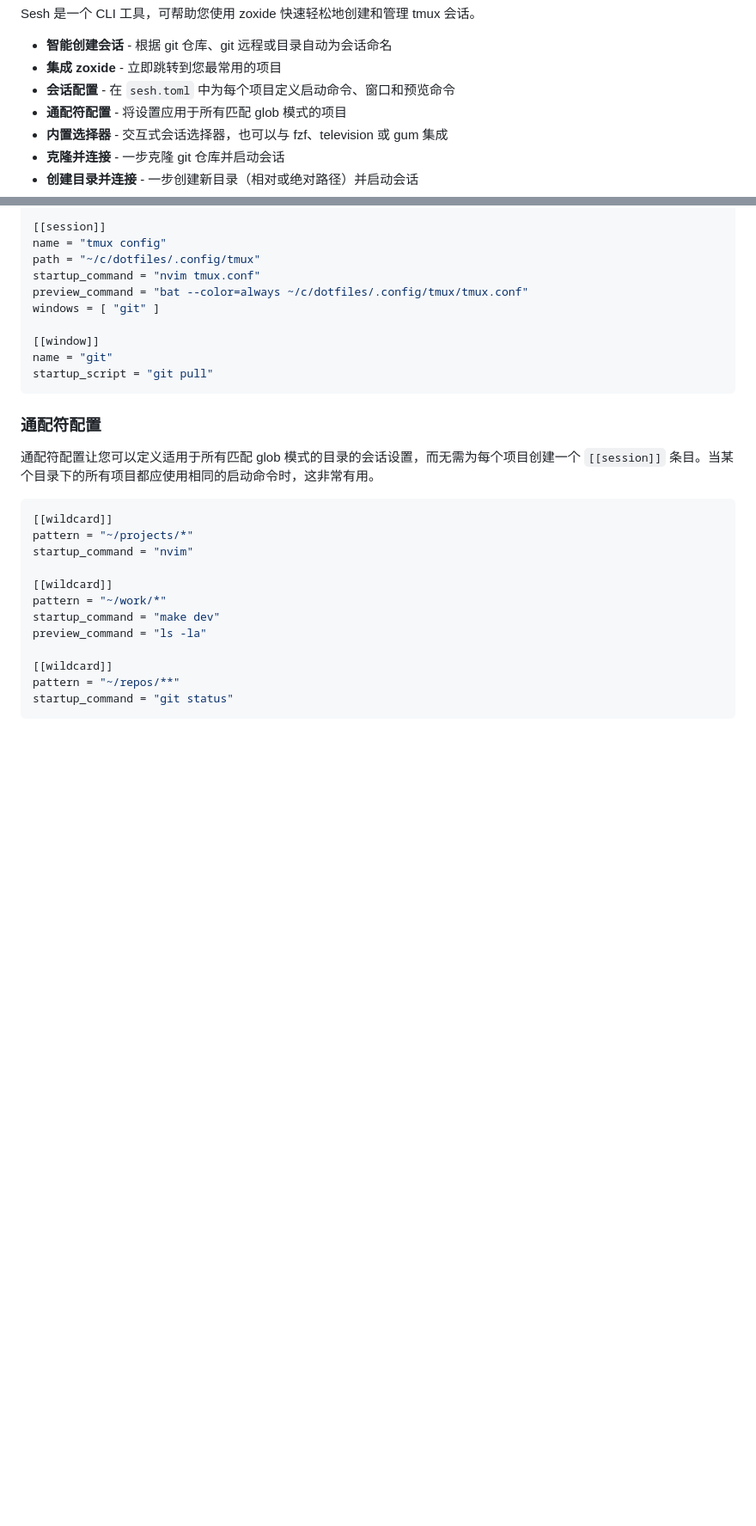
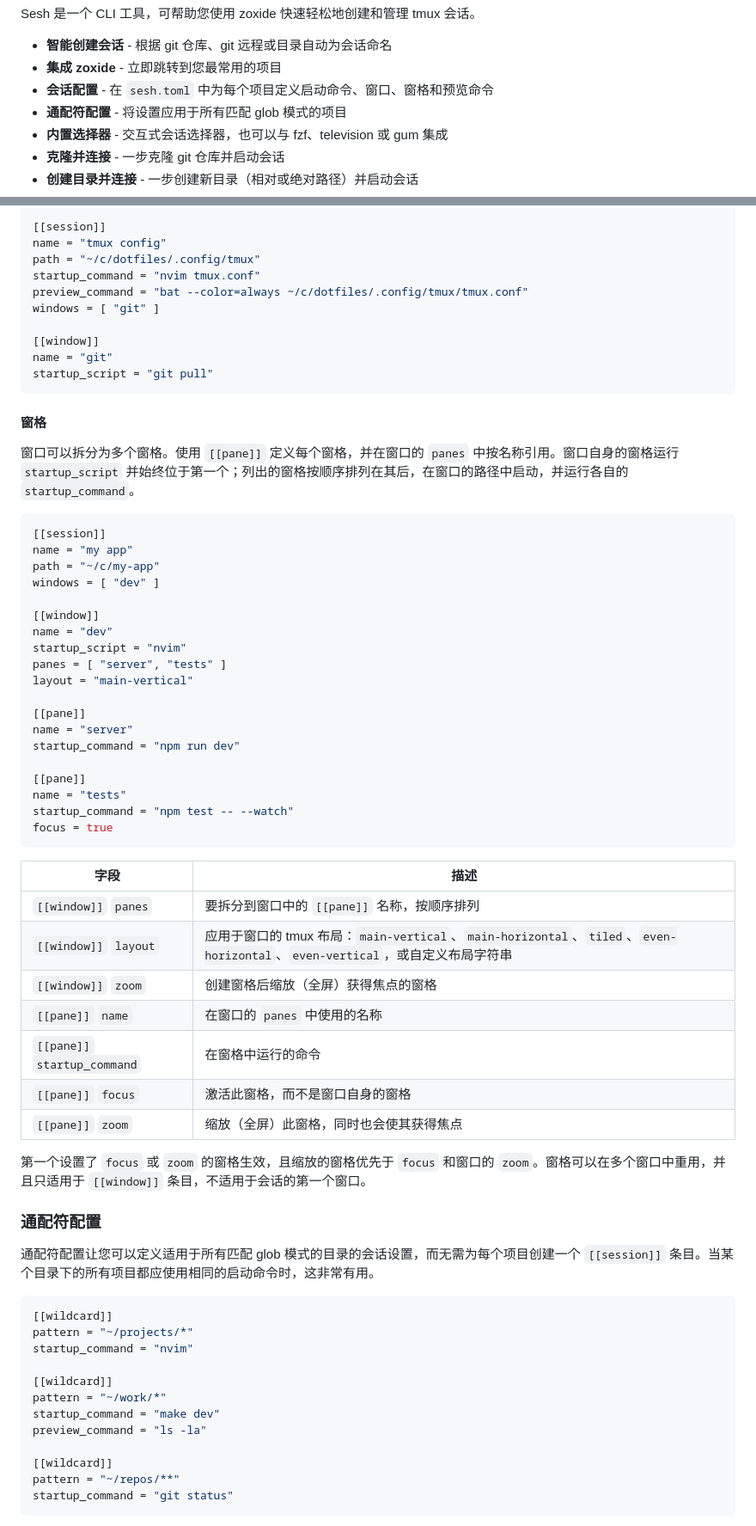
Before and after one commit to joshmedeski/sesh, a Markdown page: README.zh-cn.md, 2 parts joined by grey strips. Shown at 86% size. Drawn GitHub-style; blank space fills up the shorter version.

Commit message:
docs(zh-cn): document window panes

````diff
--- a/README.zh-cn.md
+++ b/README.zh-cn.md
@@ -26,7 +26,7 @@ Sesh 是一个 CLI 工具，可帮助您使用 zoxide 快速轻松地创建和
 
 - **智能创建会话** - 根据 git 仓库、git 远程或目录自动为会话命名
 - **集成 zoxide** - 立即跳转到您最常用的项目
-- **会话配置** - 在 `sesh.toml` 中为每个项目定义启动命令、窗口和预览命令
+- **会话配置** - 在 `sesh.toml` 中为每个项目定义启动命令、窗口、窗格和预览命令
 - **通配符配置** - 将设置应用于所有匹配 glob 模式的项目
 - **内置选择器** - 交互式会话选择器，也可以与 fzf、television 或 gum 集成
 - **克隆并连接** - 一步克隆 git 仓库并启动会话
@@ -1227,6 +1227,44 @@ name = "git"
 startup_script = "git pull"
 ```
 
+#### 窗格
+
+窗口可以拆分为多个窗格。使用 `[[pane]]` 定义每个窗格，并在窗口的 `panes` 中按名称引用。窗口自身的窗格运行 `startup_script` 并始终位于第一个；列出的窗格按顺序排列在其后，在窗口的路径中启动，并运行各自的 `startup_command`。
+
+```toml
+[[session]]
+name = "my app"
+path = "~/c/my-app"
+windows = [ "dev" ]
+
+[[window]]
+name = "dev"
+startup_script = "nvim"
+panes = [ "server", "tests" ]
+layout = "main-vertical"
+
+[[pane]]
+name = "server"
+startup_command = "npm run dev"
+
+[[pane]]
+name = "tests"
+startup_command = "npm test -- --watch"
+focus = true
+```
+
+| 字段 | 描述 |
+|-------|-------------|
+| `[[window]]` `panes` | 要拆分到窗口中的 `[[pane]]` 名称，按顺序排列 |
+| `[[window]]` `layout` | 应用于窗口的 tmux 布局：`main-vertical`、`main-horizontal`、`tiled`、`even-horizontal`、`even-vertical`，或自定义布局字符串 |
+| `[[window]]` `zoom` | 创建窗格后缩放（全屏）获得焦点的窗格 |
+| `[[pane]]` `name` | 在窗口的 `panes` 中使用的名称 |
+| `[[pane]]` `startup_command` | 在窗格中运行的命令 |
+| `[[pane]]` `focus` | 激活此窗格，而不是窗口自身的窗格 |
+| `[[pane]]` `zoom` | 缩放（全屏）此窗格，同时也会使其获得焦点 |
+
+第一个设置了 `focus` 或 `zoom` 的窗格生效，且缩放的窗格优先于 `focus` 和窗口的 `zoom`。窗格可以在多个窗口中重用，并且只适用于 `[[window]]` 条目，不适用于会话的第一个窗口。
+
 ### 通配符配置
 
 通配符配置让您可以定义适用于所有匹配 glob 模式的目录的会话设置，而无需为每个项目创建一个 `[[session]]` 条目。当某个目录下的所有项目都应使用相同的启动命令时，这非常有用。
````
